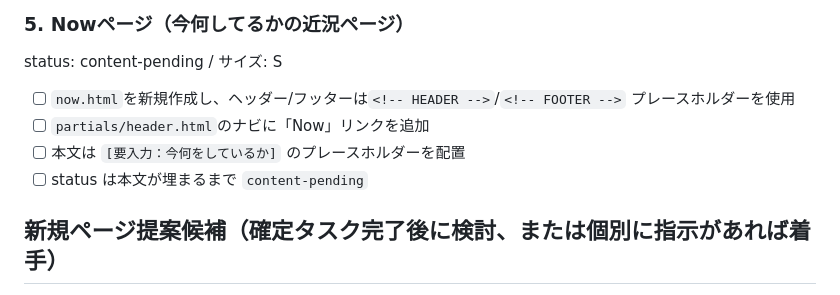
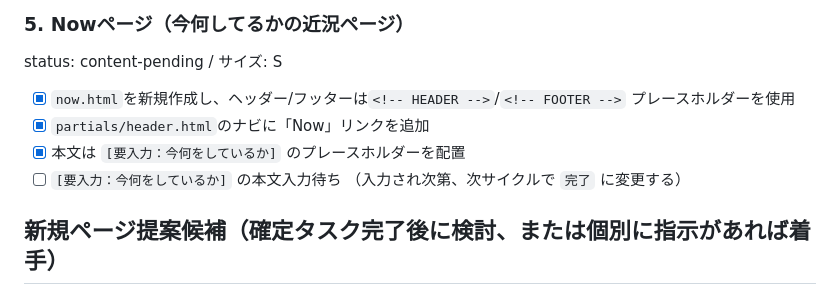
Before and after one commit to w4serinn/My_site, a Markdown page: docs/ROADMAP.md, the part around the change. Rendered like a GitHub page.

```diff
--- a/docs/ROADMAP.md
+++ b/docs/ROADMAP.md
@@ -70,11 +70,12 @@ status: content-pending / サイズ: S
      待たずに着手。新規ページ提案候補から「Now page」を選定して確定タスクへ
      格上げした（下記候補リストからは退避） -->
 
-- [ ] `now.html`を新規作成し、ヘッダー/フッターは`<!-- HEADER -->`/`<!-- FOOTER -->`
+- [x] `now.html`を新規作成し、ヘッダー/フッターは`<!-- HEADER -->`/`<!-- FOOTER -->`
       プレースホルダーを使用
-- [ ] `partials/header.html`のナビに「Now」リンクを追加
-- [ ] 本文は `[要入力：今何をしているか]` のプレースホルダーを配置
-- [ ] status は本文が埋まるまで `content-pending`
+- [x] `partials/header.html`のナビに「Now」リンクを追加
+- [x] 本文は `[要入力：今何をしているか]` のプレースホルダーを配置
+- [ ] `[要入力：今何をしているか]` の本文入力待ち
+      （入力され次第、次サイクルで `完了` に変更する）
 
 ## 新規ページ提案候補（確定タスク完了後に検討、または個別に指示があれば着手）
 
```
Also changed, not shown: docs/cycle-log.md (+10 -0 lines).
